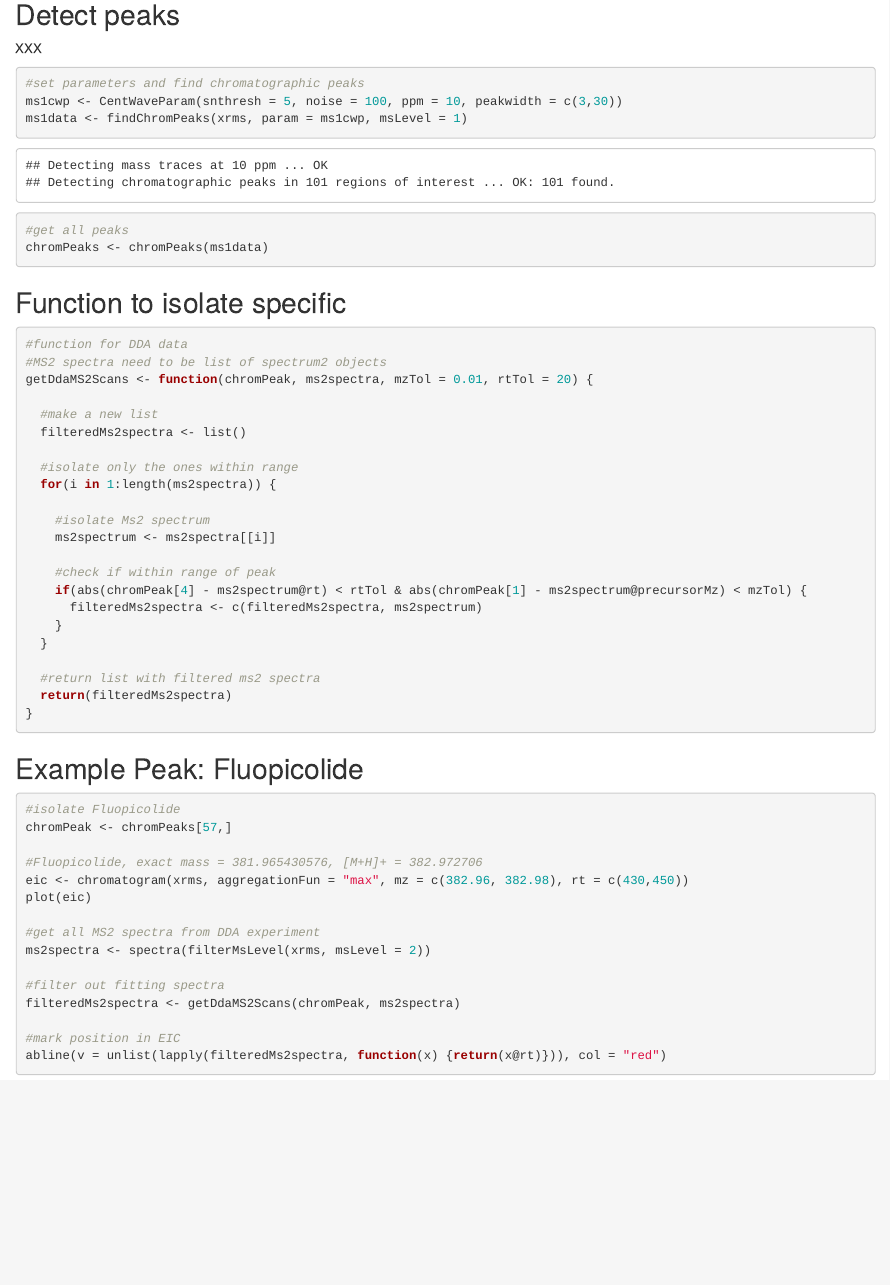
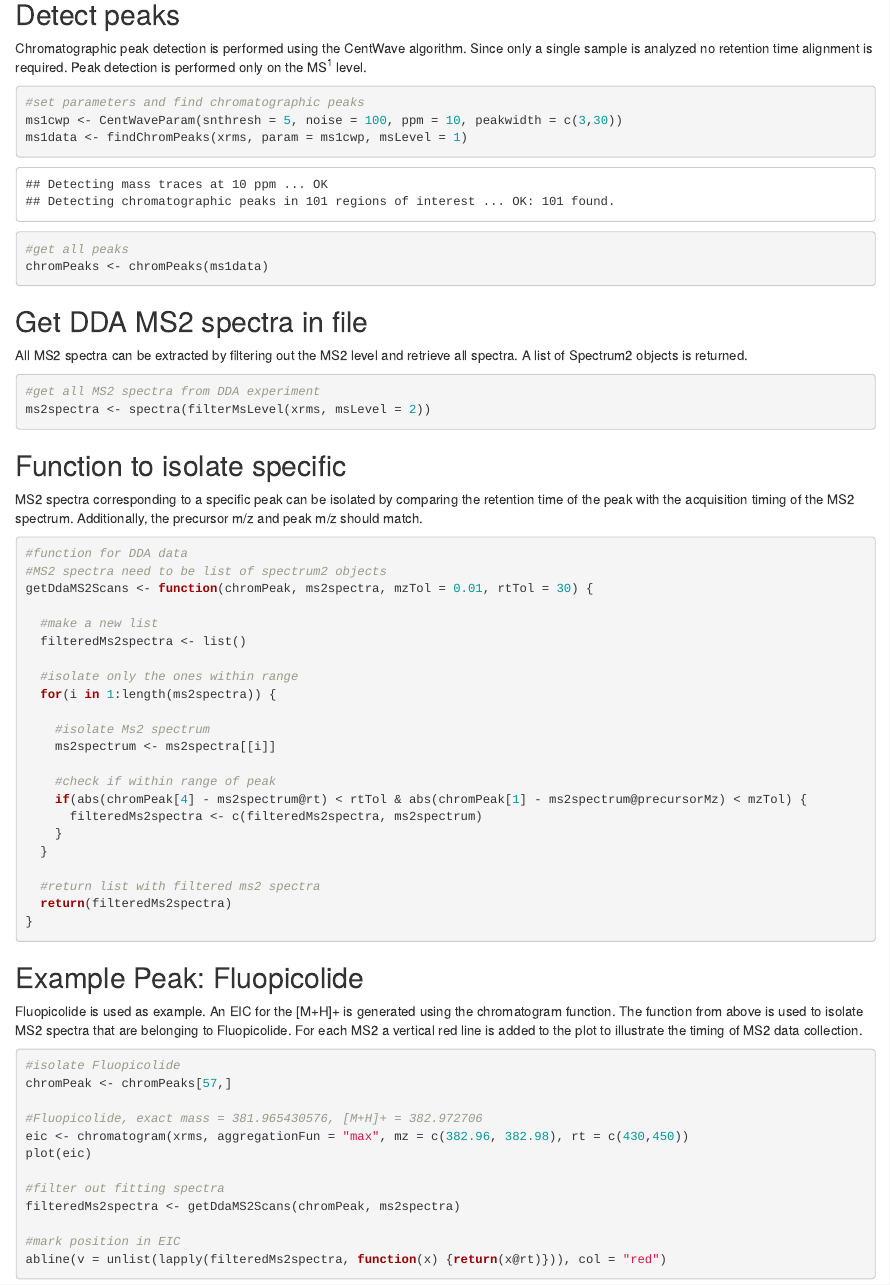
Before and after one commit to michaelwitting/metabolomics2018, an R Markdown document (ms2basic.Rmd): the page in a window 1100 px wide, from 1260 px down. The pictures show the output file ms2basic.html that the author committed with the source, opened offline.

Commit message:
added example files

````diff
--- a/ms2basic.Rmd
+++ b/ms2basic.Rmd
@@ -45,7 +43,7 @@ plot(bpis)
 
 ## Detect peaks
 
-XXX
+Chromatographic peak detection is performed using the CentWave algorithm. Since only a single sample is analyzed no retention time alignment is required. Peak detection is performed only on the MS^1^ level.
 
 ```{r}
 #set parameters and find chromatographic peaks
@@ -56,13 +54,24 @@ ms1data <- findChromPeaks(xrms, param = ms1cwp, msLevel = 1)
 chromPeaks <- chromPeaks(ms1data)
 ```
 
+## Get DDA MS2 spectra in file
+
+All MS2 spectra can be extracted by filtering out the MS2 level and retrieve all spectra. A list of Spectrum2 objects is returned.
+
+```{r}
+#get all MS2 spectra from DDA experiment
+ms2spectra <- spectra(filterMsLevel(xrms, msLevel = 2))
+```
+
 
 ## Function to isolate specific
+
+MS2 spectra corresponding to a specific peak can be isolated by comparing the retention time of the peak with the acquisition timing of the MS2 spectrum. Additionally, the precursor m/z and peak m/z should match.
 
 ```{r consolidation}
 #function for DDA data
 #MS2 spectra need to be list of spectrum2 objects
-getDdaMS2Scans <- function(chromPeak, ms2spectra, mzTol = 0.01, rtTol = 20) {
+getDdaMS2Scans <- function(chromPeak, ms2spectra, mzTol = 0.01, rtTol = 30) {
 
   #make a new list
   filteredMs2spectra <- list()
@@ -87,6 +96,8 @@ getDdaMS2Scans <- function(chromPeak, ms2spectra, mzTol = 0.01, rtTol = 20) {
 
 ## Example Peak: Fluopicolide
 
+Fluopicolide is used as example. An EIC for the [M+H]+ is generated using the chromatogram function. The function from above is used to isolate MS2 spectra that are belonging to Fluopicolide. For each MS2 a vertical red line is added to the plot to illustrate the timing of MS2 data collection.
+
 ```{r}
 #isolate Fluopicolide
 chromPeak <- chromPeaks[57,]
@@ -95,9 +106,6 @@ chromPeak <- chromPeaks[57,]
 eic <- chromatogram(xrms, aggregationFun = "max", mz = c(382.96, 382.98), rt = c(430,450))
 plot(eic)
 
-#get all MS2 spectra from DDA experiment
-ms2spectra <- spectra(filterMsLevel(xrms, msLevel = 2))
-
 #filter out fitting spectra
 filteredMs2spectra <- getDdaMS2Scans(chromPeak, ms2spectra)
 
````
Also changed, not shown: ms2basic.html, ms2basic.Rmd (8 more changed lines), 1 other file.
